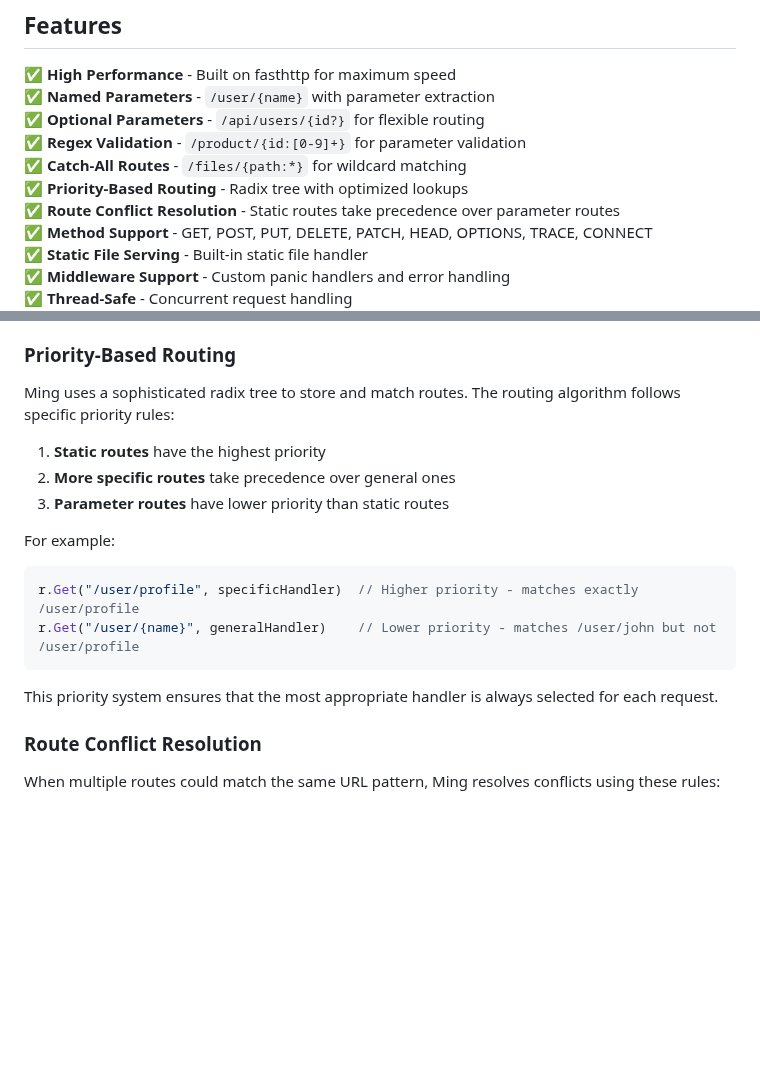
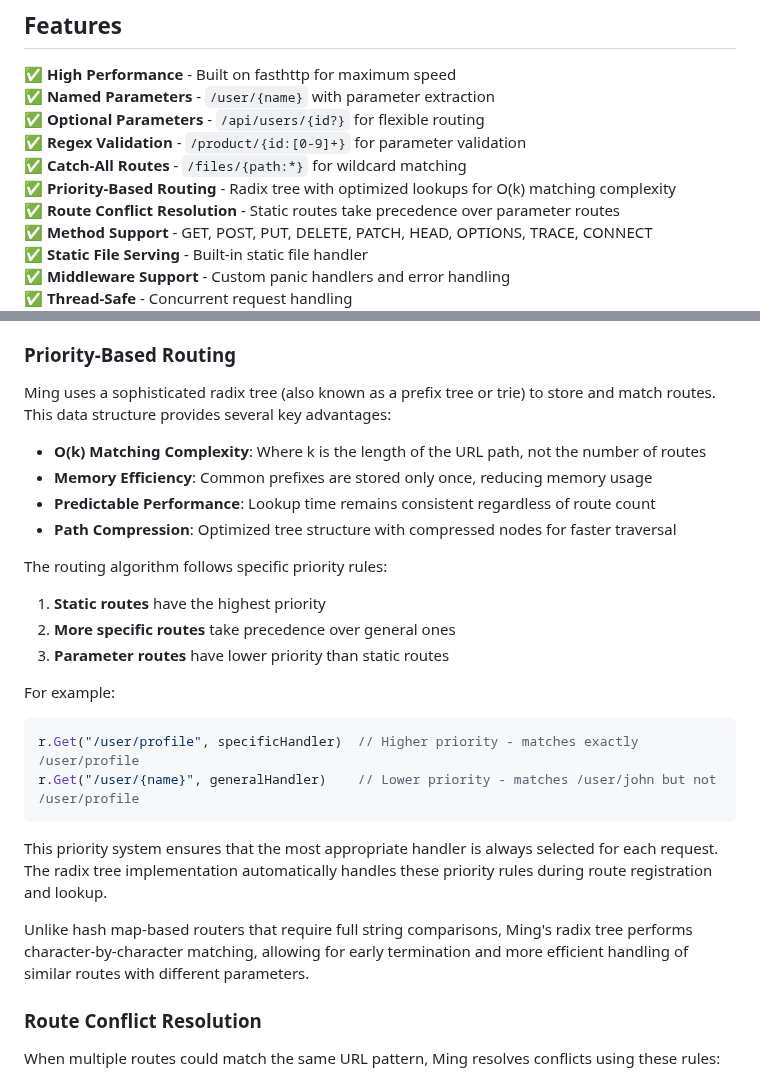
Before and after one commit to hypnguyen1209/ming, a Markdown page: README.md, 2 parts joined by grey strips. Drawn GitHub-style; blank space fills up the shorter version.

Commit message:
add redix tree description

````diff
--- a/README.md
+++ b/README.md
@@ -11,7 +11,7 @@ Custom HTTP Mux lightweight and high performance 🥗
 ✅ **Optional Parameters** - `/api/users/{id?}` for flexible routing
 ✅ **Regex Validation** - `/product/{id:[0-9]+}` for parameter validation
 ✅ **Catch-All Routes** - `/files/{path:*}` for wildcard matching
-✅ **Priority-Based Routing** - Radix tree with optimized lookups
+✅ **Priority-Based Routing** - Radix tree with optimized lookups for O(k) matching complexity
 ✅ **Route Conflict Resolution** - Static routes take precedence over parameter routes
 ✅ **Method Support** - GET, POST, PUT, DELETE, PATCH, HEAD, OPTIONS, TRACE, CONNECT
 ✅ **Static File Serving** - Built-in static file handler
@@ -380,7 +380,14 @@ This is particularly useful for:
 
 ### Priority-Based Routing
 
-Ming uses a sophisticated radix tree to store and match routes. The routing algorithm follows specific priority rules:
+Ming uses a sophisticated radix tree (also known as a prefix tree or trie) to store and match routes. This data structure provides several key advantages:
+
+- **O(k) Matching Complexity**: Where k is the length of the URL path, not the number of routes
+- **Memory Efficiency**: Common prefixes are stored only once, reducing memory usage
+- **Predictable Performance**: Lookup time remains consistent regardless of route count
+- **Path Compression**: Optimized tree structure with compressed nodes for faster traversal
+
+The routing algorithm follows specific priority rules:
 
 1. **Static routes** have the highest priority
 2. **More specific routes** take precedence over general ones
@@ -393,7 +400,9 @@ r.Get("/user/profile", specificHandler)  // Higher priority - matches exactly /u
 r.Get("/user/{name}", generalHandler)    // Lower priority - matches /user/john but not /user/profile
 ```
 
-This priority system ensures that the most appropriate handler is always selected for each request.
+This priority system ensures that the most appropriate handler is always selected for each request. The radix tree implementation automatically handles these priority rules during route registration and lookup.
+
+Unlike hash map-based routers that require full string comparisons, Ming's radix tree performs character-by-character matching, allowing for early termination and more efficient handling of similar routes with different parameters.
 
 ### Route Conflict Resolution
 
````
